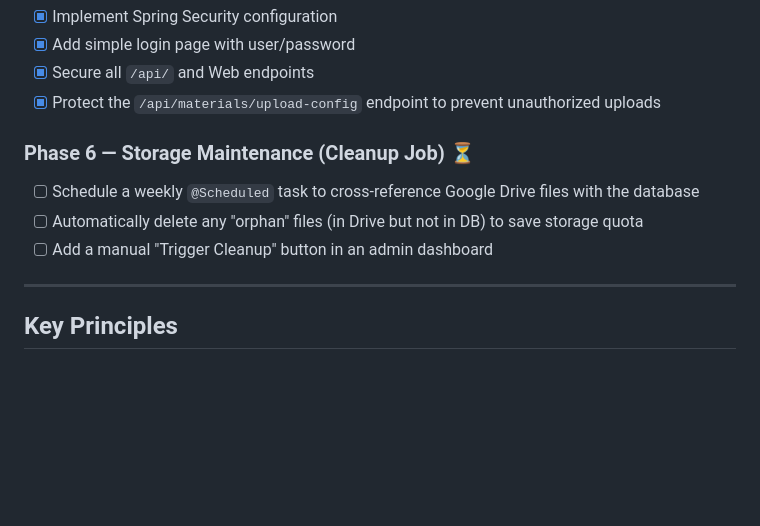
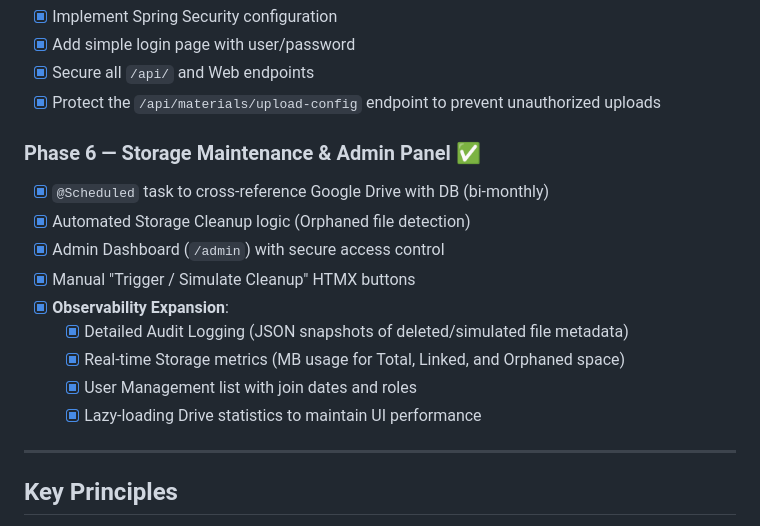
Before and after one commit to AnielskieOczko/DanceBook, a Markdown page: dancebook-plan.md, the part around the change. GitHub-like rendering; blank space fills up the shorter version.

Commit message:
docs: finalize phase 6 in project plan

```diff
--- a/dancebook-plan.md
+++ b/dancebook-plan.md
@@ -524,10 +524,16 @@ ENTRYPOINT ["java", "-jar", "app.jar"]
 - [x] Secure all `/api/` and Web endpoints
 - [x] Protect the `/api/materials/upload-config` endpoint to prevent unauthorized uploads
 
-### Phase 6 — Storage Maintenance (Cleanup Job) ⏳
-- [ ] Schedule a weekly `@Scheduled` task to cross-reference Google Drive files with the database
-- [ ] Automatically delete any "orphan" files (in Drive but not in DB) to save storage quota
-- [ ] Add a manual "Trigger Cleanup" button in an admin dashboard
+### Phase 6 — Storage Maintenance & Admin Panel ✅
+- [x] `@Scheduled` task to cross-reference Google Drive with DB (bi-monthly)
+- [x] Automated Storage Cleanup logic (Orphaned file detection)
+- [x] Admin Dashboard (`/admin`) with secure access control
+- [x] Manual "Trigger / Simulate Cleanup" HTMX buttons
+- [x] **Observability Expansion**:
+    - [x] Detailed Audit Logging (JSON snapshots of deleted/simulated file metadata)
+    - [x] Real-time Storage metrics (MB usage for Total, Linked, and Orphaned space)
+    - [x] User Management list with join dates and roles
+    - [x] Lazy-loading Drive statistics to maintain UI performance
 
 ---
 
```
